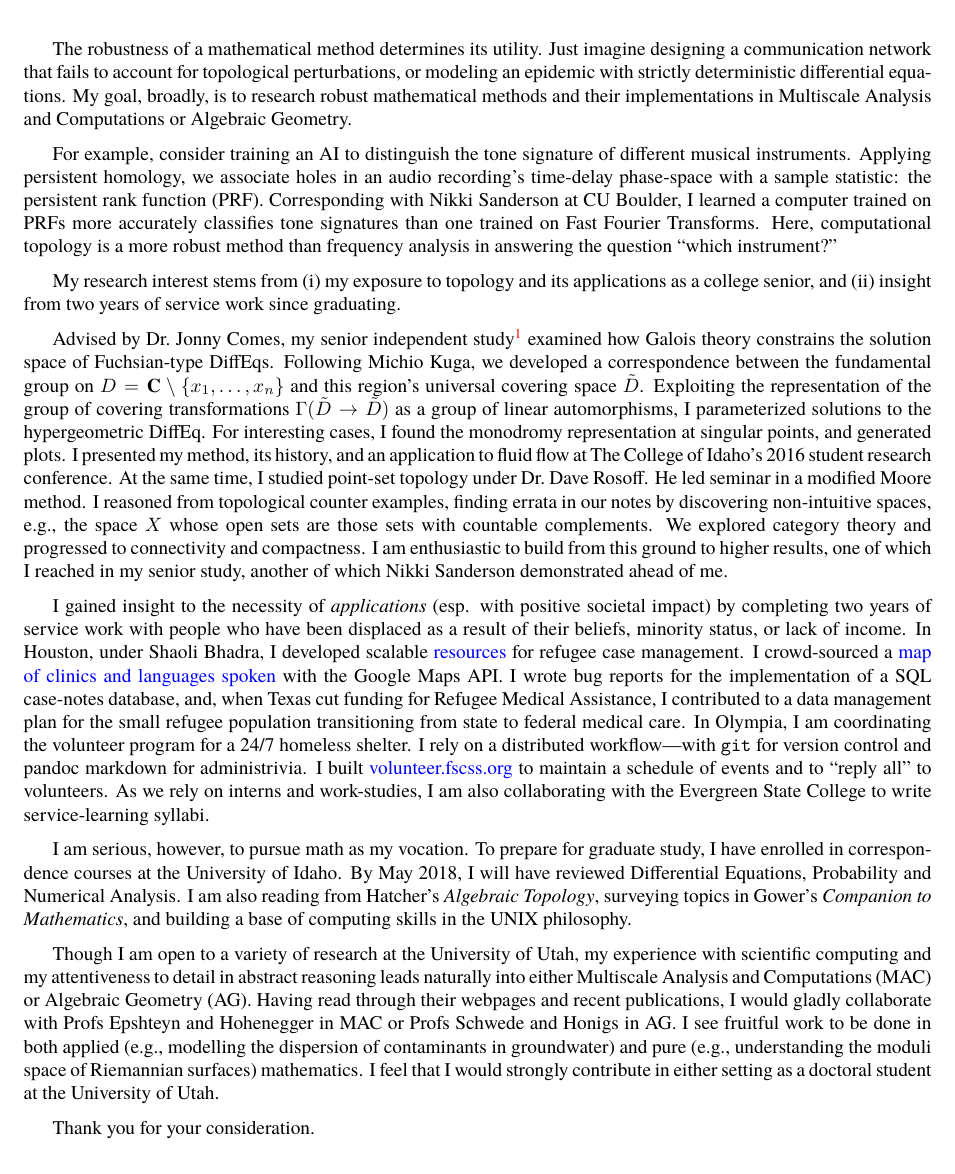
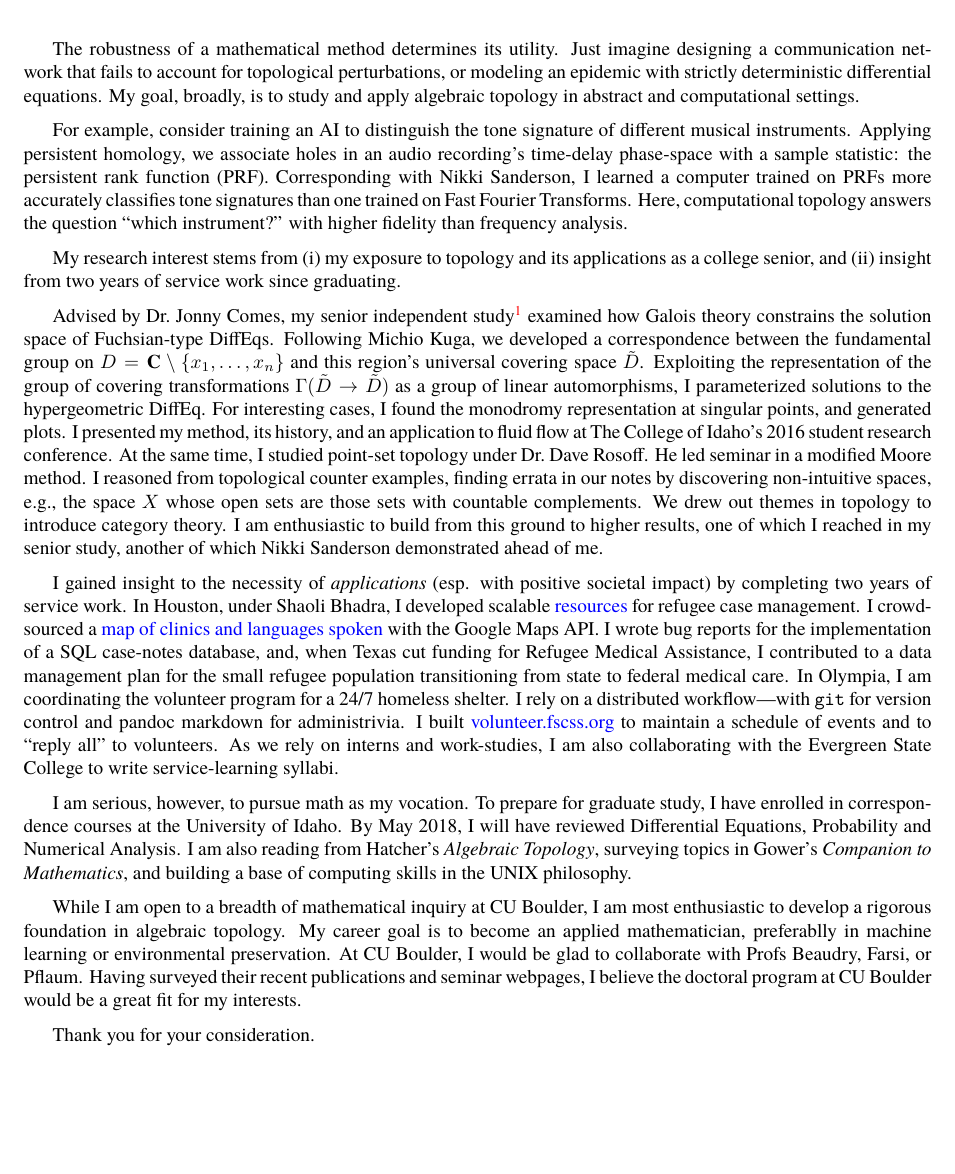
Before and after one commit to coltongrainger/grad-apps, a LaTeX document (statement/pers.tex): part of the page, cut so that both start at the same text. Compiled offline with XeLaTeX; a missing font is replaced by an installed copy or a similar font.

Commit message:
finish cu boulder

```diff
--- a/statement/pers.tex
+++ b/statement/pers.tex
@@ -28,18 +28,17 @@
 The robustness of a mathematical method determines its utility. Just
 imagine designing a communication network that fails to account for
 topological perturbations, or modeling an epidemic with strictly
-deterministic differential equations. My goal, broadly, is to research
-robust mathematical methods and their implementations in Multiscale Analysis
-and Computations or Algebraic Geometry.
+deterministic differential equations. My goal, broadly, is to study and
+apply algebraic topology in abstract and computational settings.
 
 For example, consider training an AI to distinguish the tone signature
 of different musical instruments. Applying persistent homology, we
 associate holes in an audio recording's time-delay phase-space with a
 sample statistic: the persistent rank function (PRF). Corresponding with Nikki
-Sanderson at CU Boulder, I learned a computer trained on PRFs more
+Sanderson, I learned a computer trained on PRFs more
 accurately classifies tone signatures than one trained on Fast Fourier Transforms.
-Here, computational topology is a more robust method than frequency analysis in answering
-the question ``which instrument?''
+Here, computational topology answers the question ``which instrument?'' with higher
+fidelity than frequency analysis.
 
 My research interest stems from (i) my exposure to topology and its
 applications as a college senior, and (ii)~insight from two years of
@@ -65,14 +64,13 @@ under Dr.~Dave Rosoff. He led seminar in a modified Moore method.
 I reasoned from topological counter examples, finding errata in our notes by
 discovering non-intuitive spaces, e.g., the space \(X\) whose
 open sets are those sets with countable complements.
-We explored category theory and progressed to connectivity and compactness. I am
-enthusiastic to build from this ground to higher results,
+We drew out themes in topology to introduce category theory.
+I am enthusiastic to build from this ground to higher results,
 one of which I reached in my senior study, another of which Nikki
 Sanderson demonstrated ahead of me.
 
 I gained insight to the necessity of \emph{applications} (esp. with
-positive societal impact) by completing two years of service work with people who
-have been displaced as a result of their beliefs, minority status, or lack of income.
+positive societal impact) by completing two years of service work.
 In Houston, under Shaoli Bhadra, I developed scalable
 \href{https://github.com/coltongrainger/ymca-resources}{resources} for
 refugee case management. I crowd-sourced a
@@ -96,16 +94,13 @@ Probability and Numerical Analysis. I am also reading from
 Hatcher's \emph{Algebraic Topology}, surveying topics in Gower's \emph{Companion to Mathematics},
 and building a base of computing skills in the UNIX philosophy.
 
-Though I am open to a variety of research at the University of Utah,
-my experience with scientific computing and my attentiveness to detail in abstract reasoning
-leads naturally into either Multiscale Analysis and Computations (MAC) or Algebraic
-Geometry (AG). Having read through their webpages and recent publications,
-I would gladly collaborate with Profs Epshteyn and Hohenegger
-in MAC or Profs Schwede and Honigs in AG. I see fruitful work to be done in both
-applied (e.g., modelling the dispersion of contaminants in groundwater) and
-pure (e.g., understanding the moduli space of Riemannian surfaces) mathematics.
-I feel that I would strongly contribute in either setting as a doctoral
-student at the University of Utah.
+While I am open to a breadth of mathematical inquiry at CU Boulder,
+I am most enthusiastic to develop a rigorous foundation in algebraic topology.
+My career goal is to become an applied mathematician, preferablly in machine learning
+or environmental preservation. At CU Boulder, I would be glad to collaborate with
+Profs Beaudry, Farsi, or Pflaum. Having surveyed their recent publications and seminar
+webpages, I believe the doctoral program at CU Boulder would be a great fit for my
+interests.
 
 Thank you for your consideration.
 \end{document}
```
Also changed, not shown: cv/cv.tex (+10 -10 lines), cv/cv.pdf.
